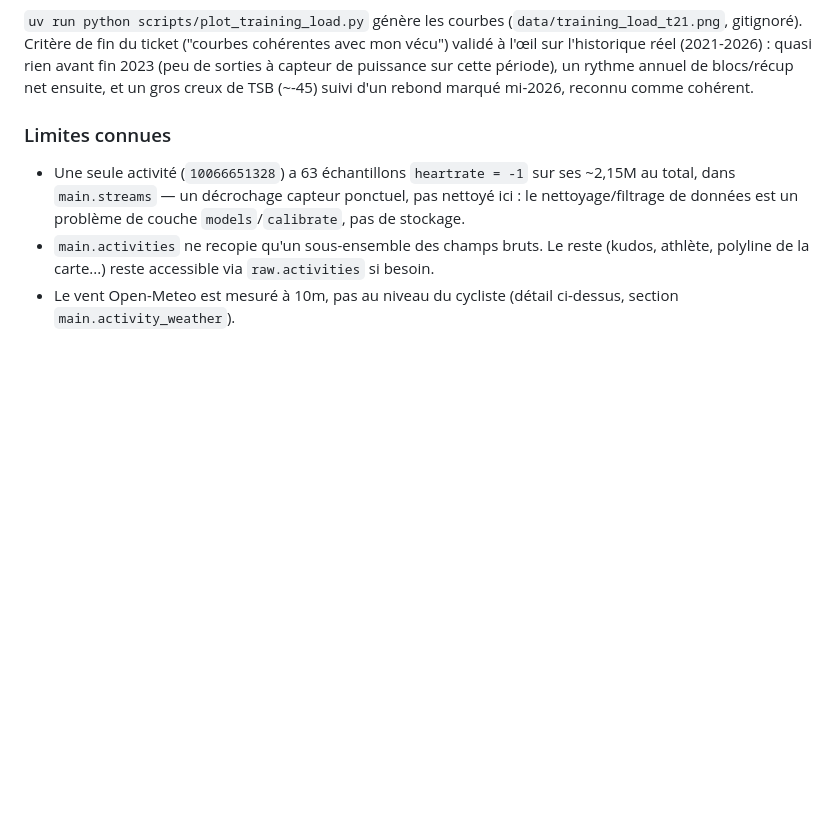
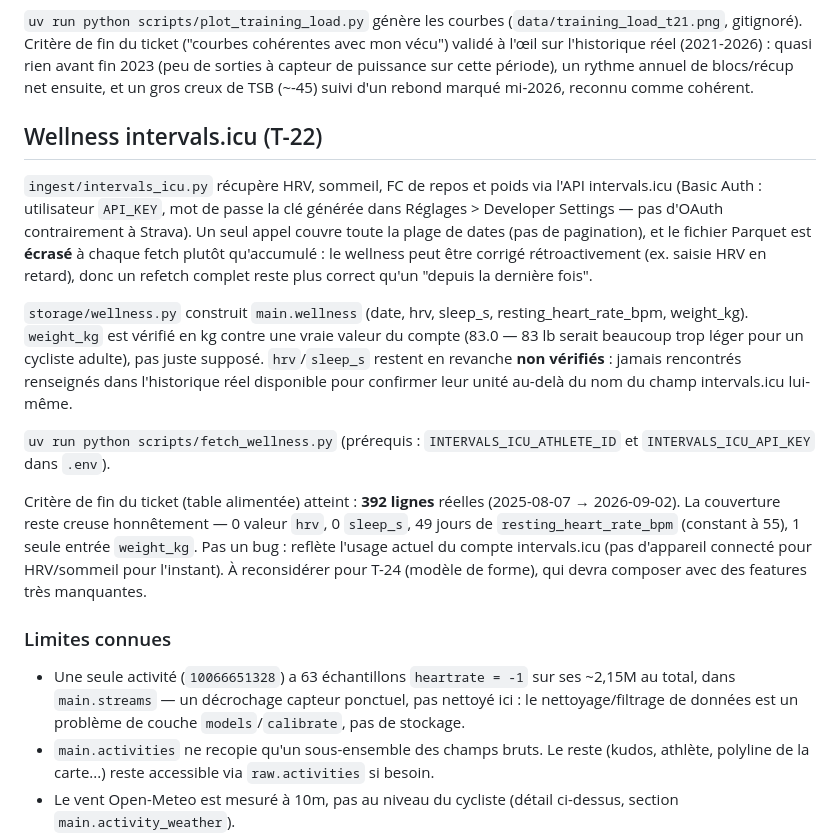
Before and after one commit to manuferry-rgb/Segment_Predictor, a Markdown page: README.md, the part around the change. Rendered like a GitHub page; blank space fills up the shorter version.

Commit message:
Document T-22 wellness ingestion in README
Auth convention, overwrite-not-accumulate rationale, the verified-vs-
assumed unit distinction for weight_kg vs hrv/sleep_s, and the real
result (392 rows, mostly sparse) with the honest caveat for T-24.

Co-Authored-By: Claude Sonnet 5 <noreply@anthropic.com>
Claude-Session: https://claude.ai/code/session_0118V2BCAiwMhd6FGBJjikrY

```diff
--- a/README.md
+++ b/README.md
@@ -278,6 +278,37 @@ de puissance sur cette période), un rythme annuel de blocs/récup net
 ensuite, et un gros creux de TSB (~-45) suivi d'un rebond marqué
 mi-2026, reconnu comme cohérent.
 
+## Wellness intervals.icu (T-22)
+
+`ingest/intervals_icu.py` récupère HRV, sommeil, FC de repos et poids
+via l'API intervals.icu (Basic Auth : utilisateur `API_KEY`, mot de
+passe la clé générée dans Réglages > Developer Settings — pas d'OAuth
+contrairement à Strava). Un seul appel couvre toute la plage de dates
+(pas de pagination), et le fichier Parquet est **écrasé** à chaque
+fetch plutôt qu'accumulé : le wellness peut être corrigé
+rétroactivement (ex. saisie HRV en retard), donc un refetch complet
+reste plus correct qu'un "depuis la dernière fois".
+
+`storage/wellness.py` construit `main.wellness` (date, hrv, sleep_s,
+resting_heart_rate_bpm, weight_kg). `weight_kg` est vérifié en kg contre
+une vraie valeur du compte (83.0 — 83 lb serait beaucoup trop léger pour
+un cycliste adulte), pas juste supposé. `hrv`/`sleep_s` restent en
+revanche **non vérifiés** : jamais rencontrés renseignés dans
+l'historique réel disponible pour confirmer leur unité au-delà du nom
+du champ intervals.icu lui-même.
+
+`uv run python scripts/fetch_wellness.py` (prérequis :
+`INTERVALS_ICU_ATHLETE_ID` et `INTERVALS_ICU_API_KEY` dans `.env`).
+
+Critère de fin du ticket (table alimentée) atteint : **392 lignes**
+réelles (2025-08-07 → 2026-09-02). La couverture reste creuse
+honnêtement — 0 valeur `hrv`, 0 `sleep_s`, 49 jours de
+`resting_heart_rate_bpm` (constant à 55), 1 seule entrée `weight_kg`.
+Pas un bug : reflète l'usage actuel du compte intervals.icu (pas
+d'appareil connecté pour HRV/sommeil pour l'instant). À reconsidérer
+pour T-24 (modèle de forme), qui devra composer avec des features très
+manquantes.
+
 ### Limites connues
 
 - Une seule activité (`10066651328`) a 63 échantillons `heartrate = -1`
```
